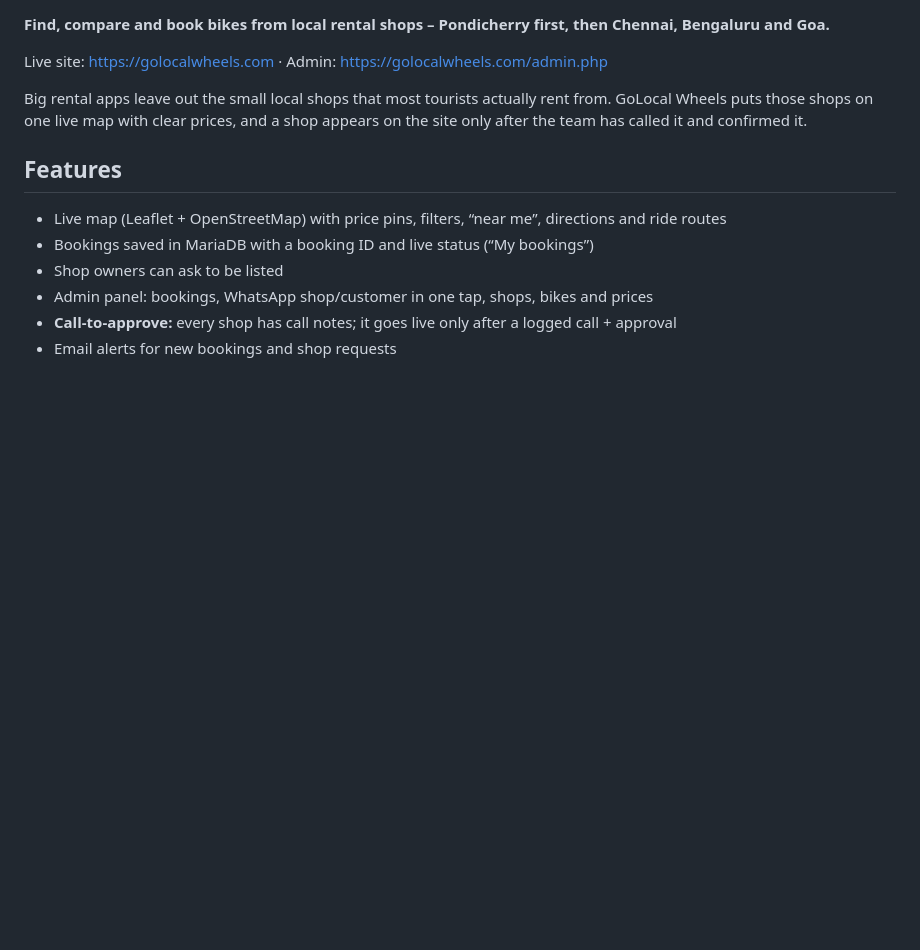
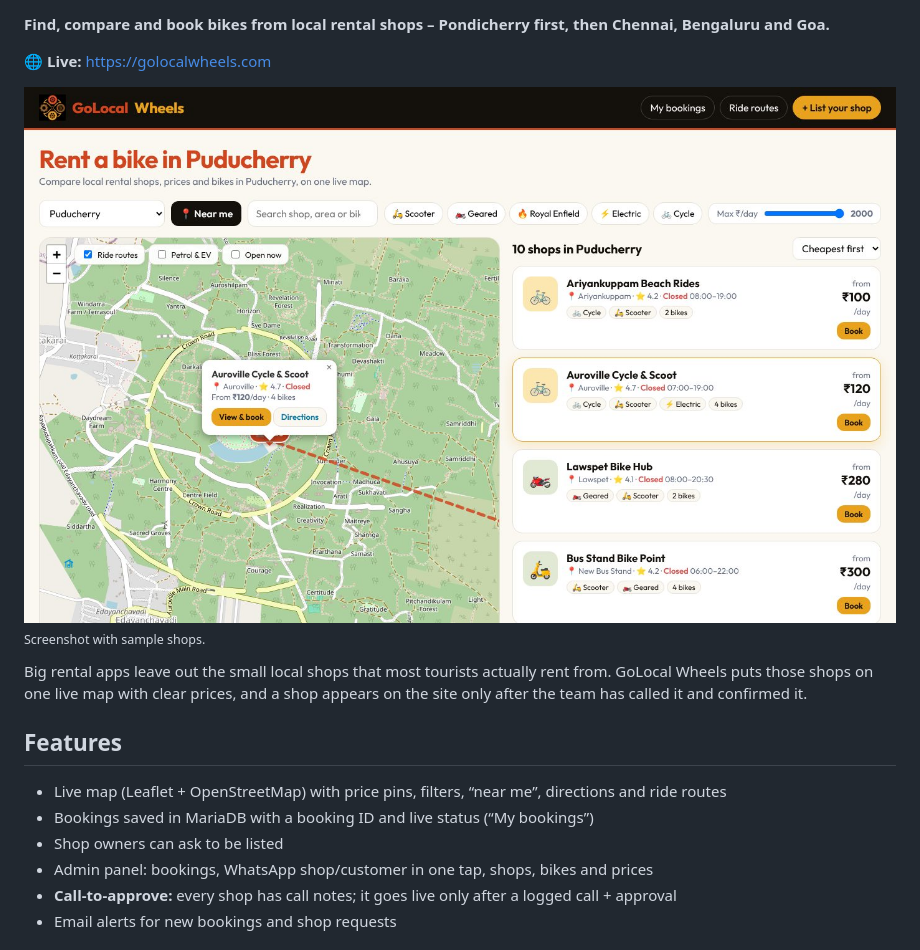
Before and after one commit to Jeankevin14/golocal-wheels, a Markdown page: README.md, the part around one of its changes. Drawn GitHub-style; pictures changed too: docs/images/website.jpg (added); blank space fills up the shorter version.

```diff
--- a/README.md
+++ b/README.md
@@ -2,7 +6,10 @@
 
 **Find, compare and book bikes from local rental shops – Pondicherry first, then Chennai, Bengaluru and Goa.**
 
-Live site: https://golocalwheels.com · Admin: https://golocalwheels.com/admin.php
+🌐 **Live:** https://golocalwheels.com
+
+![GoLocal Wheels – live map of local bike rental shops](docs/images/website.jpg)
+<sub>Screenshot with sample shops.</sub>
 
 Big rental apps leave out the small local shops that most tourists actually rent from. GoLocal Wheels puts those shops on one live map with clear prices, and a shop appears on the site only after the team has called it and confirmed it.
 
```
Also changed, not shown: other parts of README.md (+4 -0 lines), CHANGELOG.md (+3 -0 lines).
